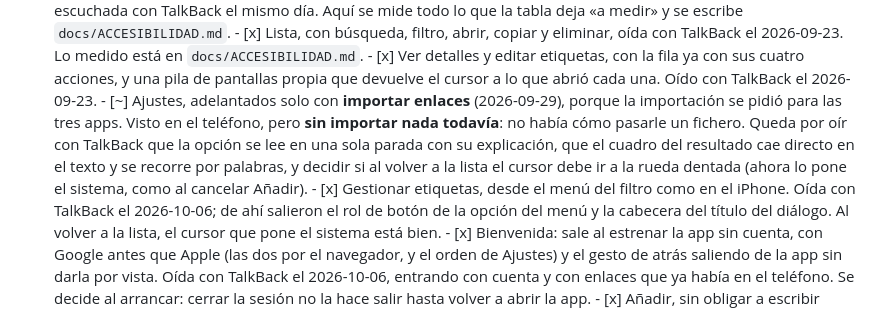
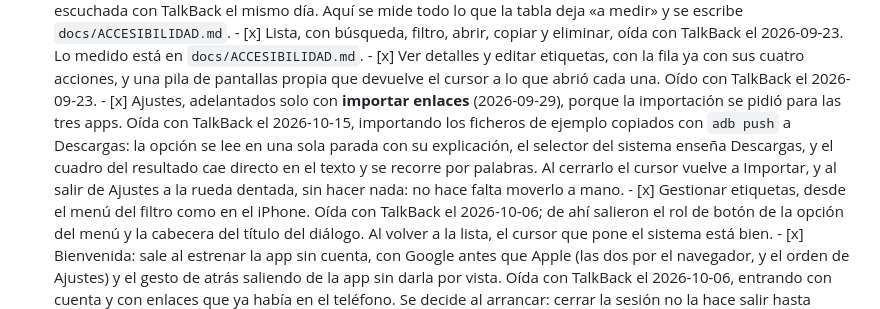
Before and after one commit to jmortizsilva/guardar-enlaces, a Markdown page: app-android/PLAN.md, the part around the change. Rendered like a GitHub page.

Commit message:
Importar en Android, oído con TalkBack
Con los ficheros de ejemplo copiados con adb push a Descargas, que era lo
que faltaba para poder importar algo en el teléfono. La opción se lee en
una sola parada, el resultado cae en el texto y se recorre por palabras, y
el cursor vuelve solo a Importar al cerrarlo y a la rueda dentada al salir
de Ajustes: no hace falta moverlo a mano.

Co-Authored-By: Claude Opus 5.5 <noreply@anthropic.com>

```diff
--- a/app-android/PLAN.md
+++ b/app-android/PLAN.md
@@ -324,14 +324,15 @@ por su lista de textos**, que se revisa antes de escribir la pantalla.
       - [x] Ver detalles y editar etiquetas, con la fila ya con sus cuatro
             acciones, y una pila de pantallas propia que devuelve el cursor a
             lo que abrió cada una. Oído con TalkBack el 2026-09-23.
-      - [~] Ajustes, adelantados solo con **importar enlaces** (2026-09-29),
-            porque la importación se pidió para las tres apps. Visto en el
-            teléfono, pero **sin importar nada todavía**: no había cómo pasarle
-            un fichero. Queda por oír con TalkBack que la opción se lee en una
-            sola parada con su explicación, que el cuadro del resultado cae
-            directo en el texto y se recorre por palabras, y decidir si al
-            volver a la lista el cursor debe ir a la rueda dentada (ahora lo
-            pone el sistema, como al cancelar Añadir).
+      - [x] Ajustes, adelantados solo con **importar enlaces** (2026-09-29),
+            porque la importación se pidió para las tres apps. Oída con
+            TalkBack el 2026-10-15, importando los ficheros de ejemplo
+            copiados con `adb push` a Descargas: la opción se lee en una sola
+            parada con su explicación, el selector del sistema enseña
+            Descargas, y el cuadro del resultado cae directo en el texto y se
+            recorre por palabras. Al cerrarlo el cursor vuelve a Importar, y
+            al salir de Ajustes a la rueda dentada, sin hacer nada: no hace
+            falta moverlo a mano.
       - [x] Gestionar etiquetas, desde el menú del filtro como en el iPhone.
             Oída con TalkBack el 2026-10-06; de ahí salieron el rol de botón
             de la opción del menú y la cabecera del título del diálogo. Al
```
